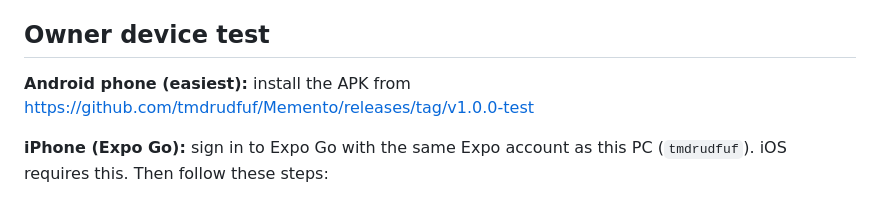
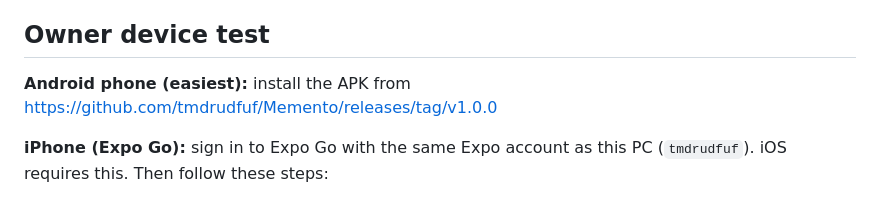
Before and after one commit to tmdrudfuf/Memento, a Markdown page: RELEASE.md, the part around the change. Rendered like a GitHub page.

Commit message:
Point device-test instructions at signed v1.0.0 release
Co-Authored-By: Claude Opus 5.5 <noreply@anthropic.com>

```diff
--- a/RELEASE.md
+++ b/RELEASE.md
@@ -39,7 +39,7 @@ Build it yourself: `npx expo prebuild -p android` → `cd android` → `./gradle
 
 ## Owner device test
 
-**Android phone (easiest):** install the APK from https://github.com/tmdrudfuf/Memento/releases/tag/v1.0.0-test
+**Android phone (easiest):** install the APK from https://github.com/tmdrudfuf/Memento/releases/tag/v1.0.0
 
 **iPhone (Expo Go):** sign in to Expo Go with the same Expo account as this PC (`tmdrudfuf`). iOS requires this. Then follow these steps:
 
```
